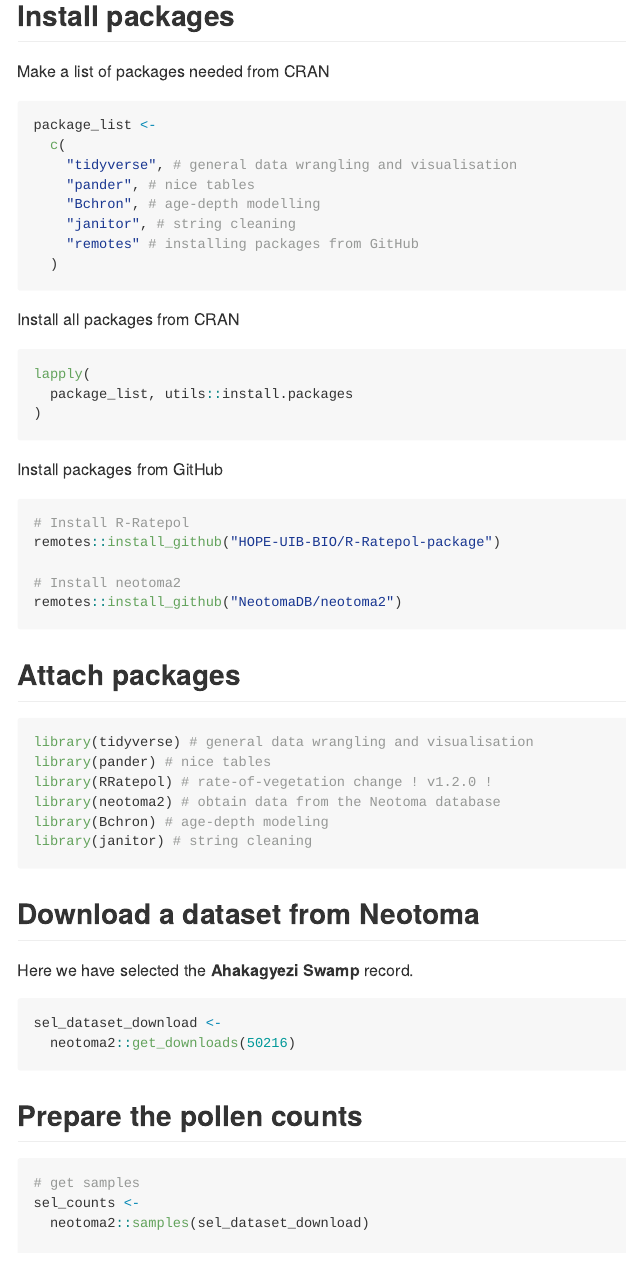
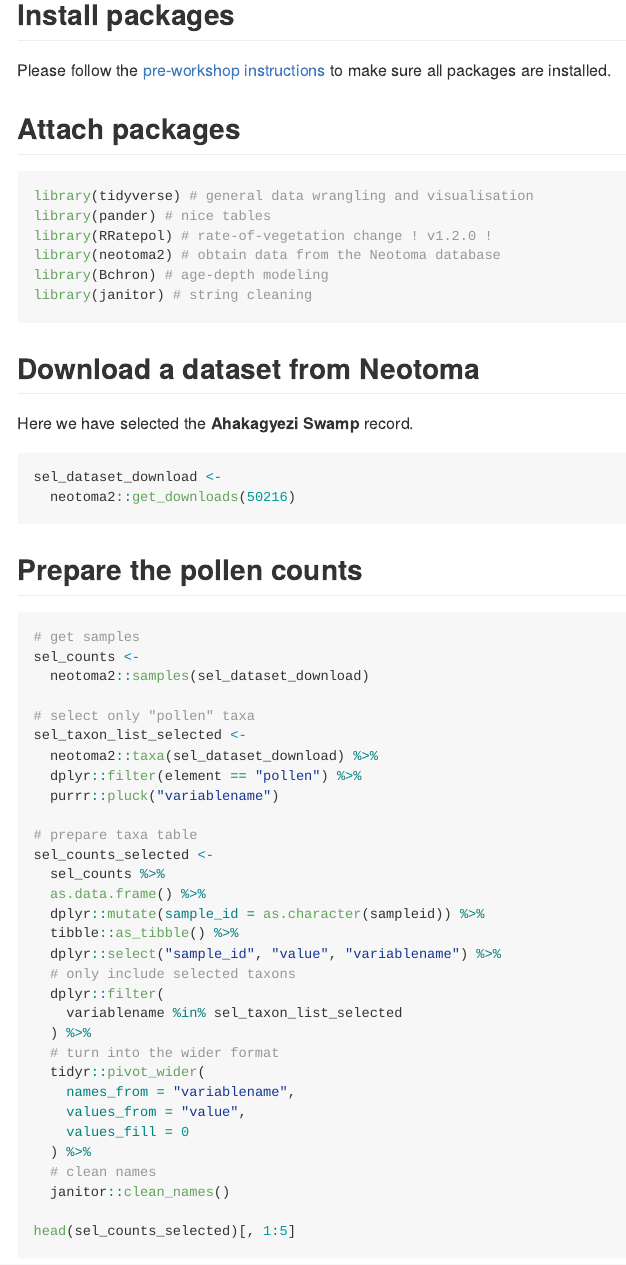
Before and after one commit to OndrejMottl/APD_R-Ratepol_workshop, a Quarto document (step_by_step_guide.qmd): the page in a window 1100 px wide, from 260 px down. The pictures show the output file step_by_step_guide.md that the author committed with the source, drawn offline in the style of GitHub.

Commit message:
example: move the pkg install to pre_workshop

````diff
--- a/step_by_step_guide.qmd
+++ b/step_by_step_guide.qmd
@@ -21,36 +21,7 @@ This workflow should show the full strength of the [*RRatepol package*](https://
 
 ## Install packages
 
-Make a list of packages needed from CRAN
-
-```{r pkg-list, results='hide', warning=FALSE, message=FALSE}
-package_list <-
-  c(
-    "tidyverse", # general data wrangling and visualisation
-    "pander", # nice tables
-    "Bchron", # age-depth modelling
-    "janitor", # string cleaning
-    "remotes" # installing packages from GitHub
-  )
-```
-
-Install all packages from CRAN
-
-```{r pkg-install, eval = FALSE}
-lapply(
-  package_list, utils::install.packages
-)
-```
-
-Install packages from GitHub
-
-```{r pkg-install-gh, eval = FALSE}
-# Install R-Ratepol
-remotes::install_github("HOPE-UIB-BIO/R-Ratepol-package")
-
-# Install neotoma2
-remotes::install_github("NeotomaDB/neotoma2")
-```
+Please follow the [pre-workshop instructions](https://ondrejmottl.github.io/APD_R-Ratepol_workshop/pre_workshop.html) to make sure all packages are installed.
 
 ## Attach packages
 
````
Also changed, not shown: step_by_step_guide.md.
